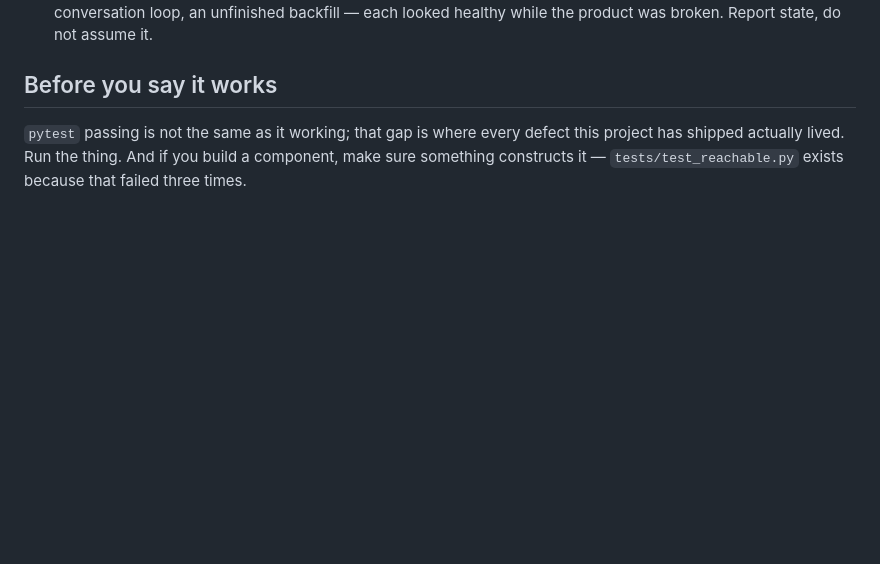
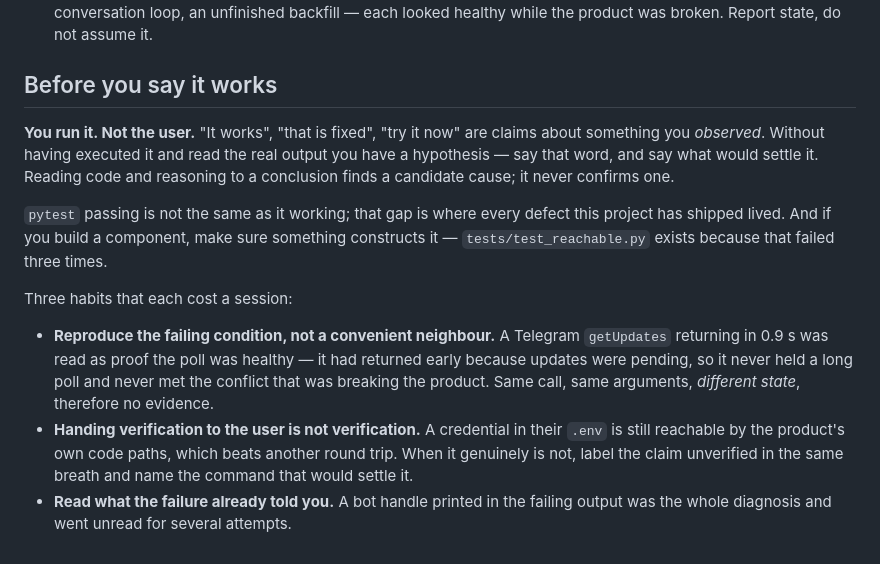
Before and after one commit to K2D2H4/Daemon, a Markdown page: CLAUDE.md, the part around one of its changes. GitHub-like rendering; blank space fills up the shorter version.

```diff
--- a/CLAUDE.md
+++ b/CLAUDE.md
@@ -94,7 +91,25 @@ taken. **Why:** a bare "93.3%" was once quoted from a run whose backfill limit w
 
 ## Before you say it works
 
-`pytest` passing is not the same as it working; that gap is where every defect
-this project has shipped actually lived. Run the thing. And if you build a
-component, make sure something constructs it — `tests/test_reachable.py` exists
-because that failed three times.
+**You run it. Not the user.** "It works", "that is fixed", "try it now" are claims
+about something you *observed*. Without having executed it and read the real output
+you have a hypothesis — say that word, and say what would settle it. Reading code
+and reasoning to a conclusion finds a candidate cause; it never confirms one.
+
+`pytest` passing is not the same as it working; that gap is where every defect this
+project has shipped lived. And if you build a component, make sure something
+constructs it — `tests/test_reachable.py` exists because that failed three times.
+
+Three habits that each cost a session:
+
+- **Reproduce the failing condition, not a convenient neighbour.** A Telegram
+  `getUpdates` returning in 0.9 s was read as proof the poll was healthy — it had
+  returned early because updates were pending, so it never held a long poll and
+  never met the conflict that was breaking the product. Same call, same arguments,
+  *different state*, therefore no evidence.
+- **Handing verification to the user is not verification.** A credential in their
+  `.env` is still reachable by the product's own code paths, which beats another
+  round trip. When it genuinely is not, label the claim unverified in the same
+  breath and name the command that would settle it.
+- **Read what the failure already told you.** A bot handle printed in the failing
+  output was the whole diagnosis and went unread for several attempts.
```
Also changed, not shown: other parts of CLAUDE.md (+31 -34 lines), .claude/agents/qa.md (added, +68 -0 lines).
